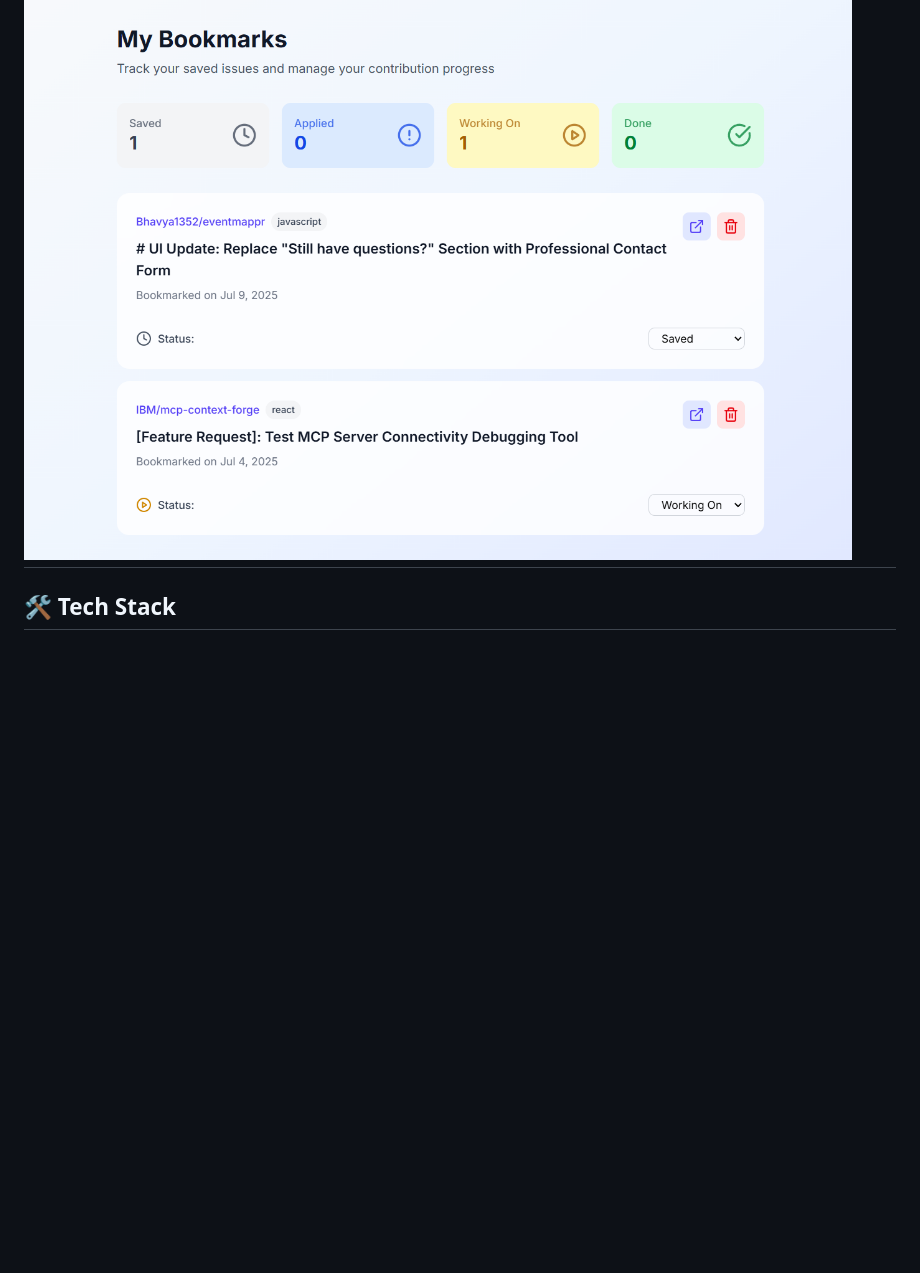
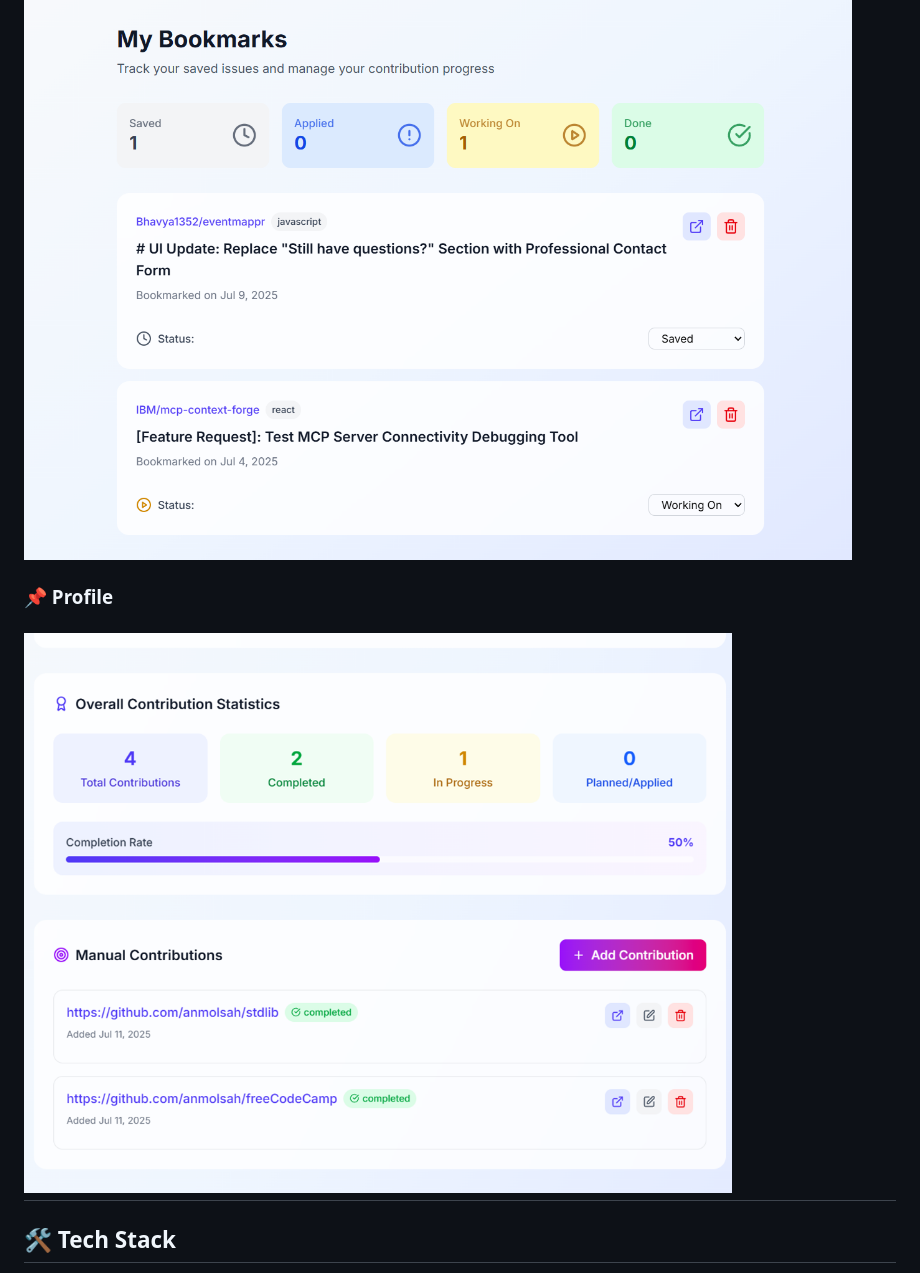
Before and after one commit to anmolsah/firstissue.dev, a Markdown page: README.md, the part around one of its changes. GitHub-like rendering; pictures changed too: public/firstissue08.png (added); blank space fills up the shorter version.

```diff
--- a/README.md
+++ b/README.md
@@ -58,6 +58,9 @@ Here’s a quick look at the FirstIssue.dev platform:
 
 ### 📌 Bookmarks
 ![Bookmarks Screenshot](./public/firstissue05.png)
+
+### 📌 Profile
+![Profile Screenshot](./public/firstissue08.png)
 ---
 
 
```
Also changed, not shown: other parts of README.md (+1 -1 lines).
